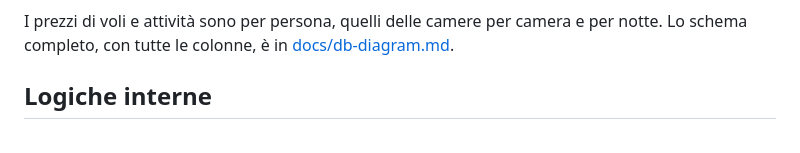
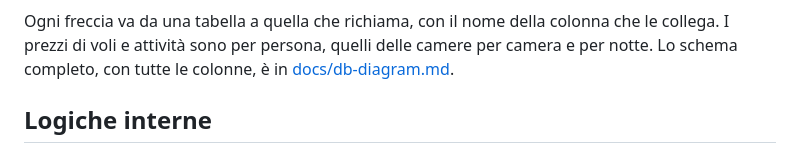
Before and after one commit to soniafoco/Virtual-Travel-Assistant, a Markdown page: README.md, the part around one of its changes. Drawn GitHub-style.

````diff
--- a/README.md
+++ b/README.md
@@ -80,6 +82,6 @@ erDiagram
 ```
 
-I prezzi di voli e attività sono per persona, quelli delle camere per camera e per notte. Lo schema completo, con tutte le colonne, è in [docs/db-diagram.md](docs/db-diagram.md).
+Ogni freccia va da una tabella a quella che richiama, con il nome della colonna che le collega. I prezzi di voli e attività sono per persona, quelli delle camere per camera e per notte. Lo schema completo, con tutte le colonne, è in [docs/db-diagram.md](docs/db-diagram.md).
 
 ## Logiche interne
 
````
Also changed, not shown: other parts of README.md (+15 -13 lines), docs/db-diagram.md (+33 -123 lines).
